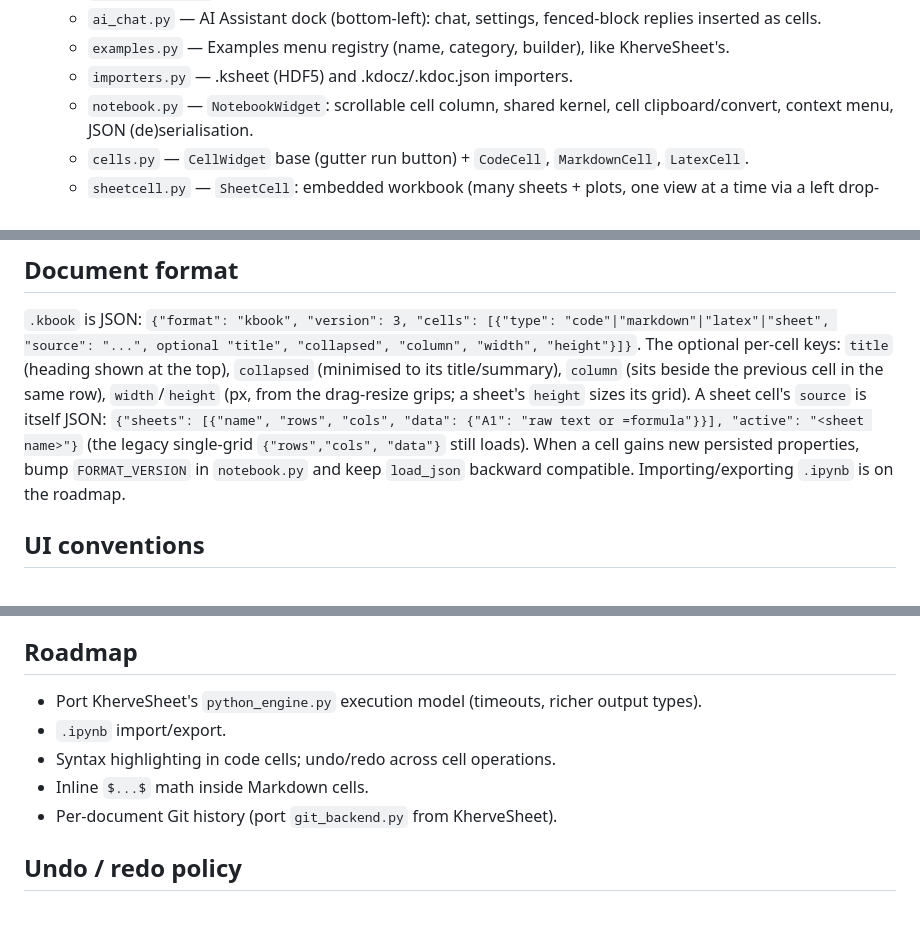
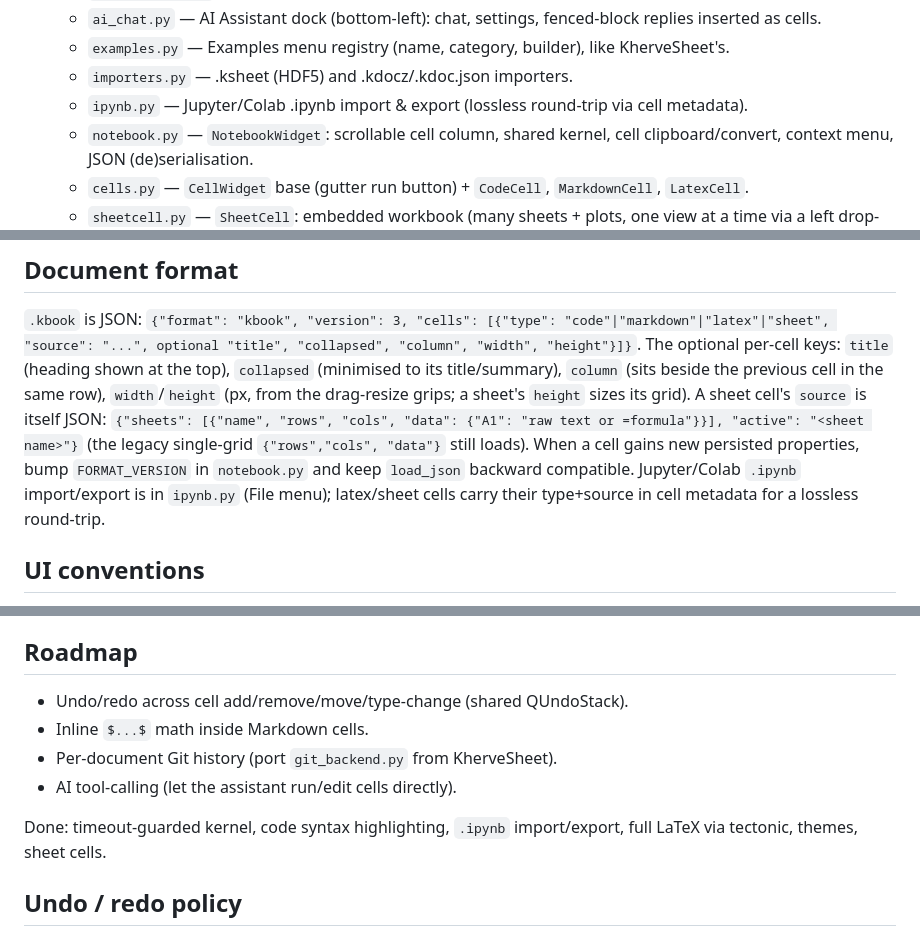
Before and after one commit to gkerherve/KherveBook, a Markdown page: CLAUDE.md, 3 parts joined by grey strips. GitHub-like rendering.

Commit message:
docs: ipynb done, refresh roadmap and format notes

```diff
--- a/CLAUDE.md
+++ b/CLAUDE.md
@@ -54,6 +54,8 @@ into a new module and import.
   - `examples.py`    — Examples menu registry (name, category, builder),
                        like KherveSheet's.
   - `importers.py`   — .ksheet (HDF5) and .kdocz/.kdoc.json importers.
+  - `ipynb.py`       — Jupyter/Colab .ipynb import & export (lossless
+                       round-trip via cell metadata).
   - `notebook.py`    — `NotebookWidget`: scrollable cell column, shared
                        kernel, cell clipboard/convert, context menu,
                        JSON (de)serialisation.
@@ -84,7 +86,9 @@ drag-resize grips; a sheet's `height` sizes its grid). A sheet cell's `source` i
 "active": "<sheet name>"}` (the legacy single-grid `{"rows","cols",
 "data"}` still loads). When a cell gains new persisted properties,
 bump `FORMAT_VERSION` in `notebook.py` and keep `load_json` backward
-compatible. Importing/exporting `.ipynb` is on the roadmap.
+compatible. Jupyter/Colab `.ipynb` import/export is in `ipynb.py`
+(File menu); latex/sheet cells carry their type+source in cell
+metadata for a lossless round-trip.
 
 ## UI conventions
 
@@ -104,12 +108,13 @@ but copy and adapt, never import across project boundaries.
 
 ## Roadmap
 
-- Port KherveSheet's `python_engine.py` execution model (timeouts,
-  richer output types).
-- `.ipynb` import/export.
-- Syntax highlighting in code cells; undo/redo across cell operations.
+- Undo/redo across cell add/remove/move/type-change (shared QUndoStack).
 - Inline `$...$` math inside Markdown cells.
 - Per-document Git history (port `git_backend.py` from KherveSheet).
+- AI tool-calling (let the assistant run/edit cells directly).
+
+Done: timeout-guarded kernel, code syntax highlighting, `.ipynb`
+import/export, full LaTeX via tectonic, themes, sheet cells.
 
 ## Undo / redo policy
 
```
